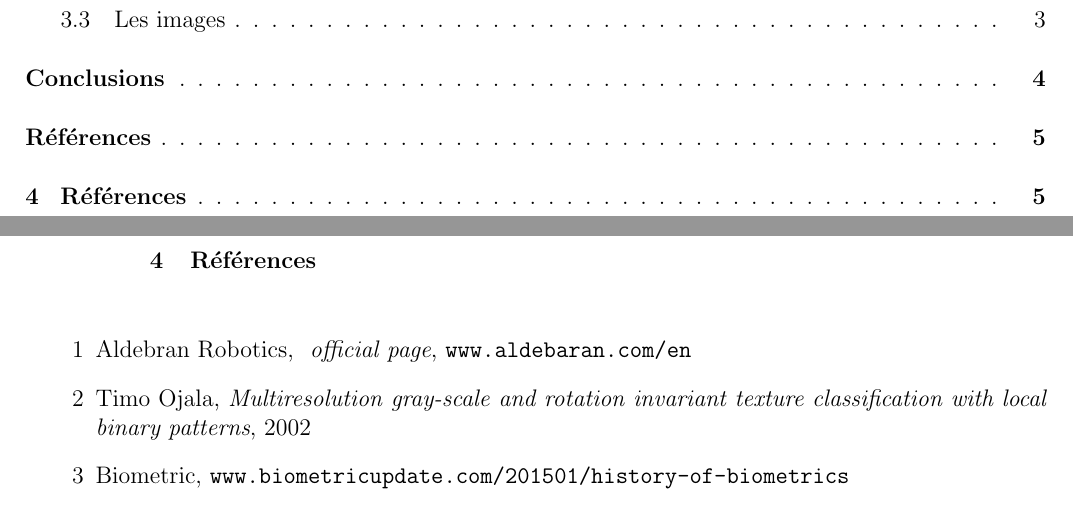
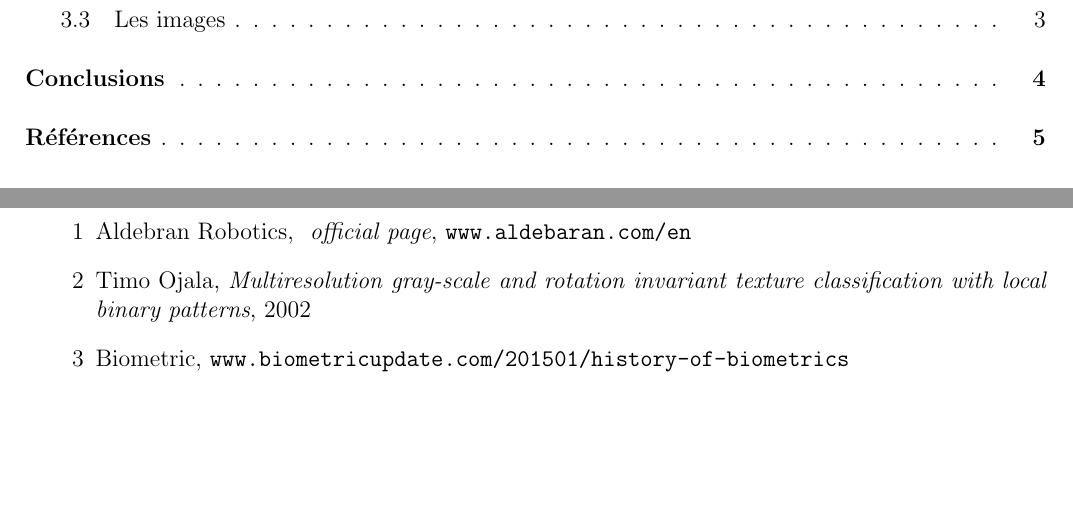
Before and after one commit to Alexx-G/PAD-labs, a LaTeX document (TEX template/Lab_template.tex, which reads TEX template/biblio.tex): two parts of pages 2 and 6 of 6, joined at a grey line, cut so that both start at the same text, the shorter picture padded with empty space. Compiled offline with pdfLaTeX.

Commit message:
Remove redundant section.

```diff
--- a/TEX template/biblio.tex
+++ b/TEX template/biblio.tex
@@ -1,5 +1,4 @@
 \begin{thebibliography}{99999}
-\section{Références}
 \singlespace\normalsize
 
 
```
